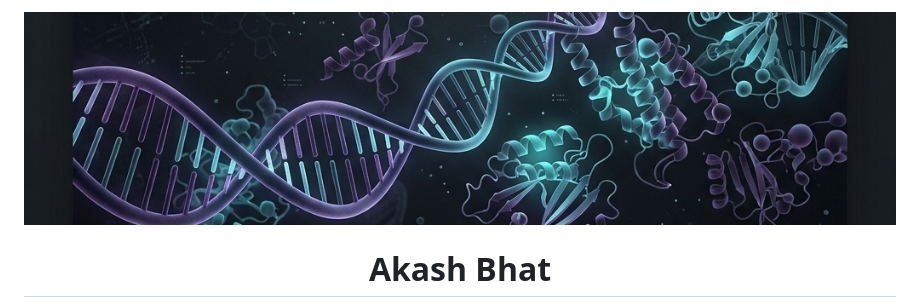
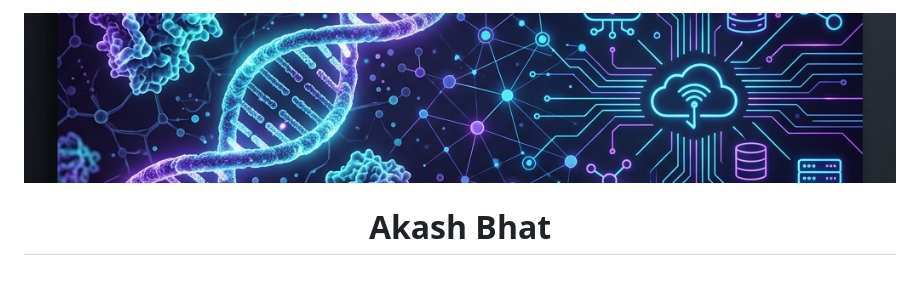
Before and after one commit to voidomin/voidomin, a Markdown page: README.md, the part around the change. Drawn GitHub-style; pictures changed too: assets/banner_hybrid.png (added); blank space fills up the shorter version.

Commit message:
Update banner to hybrid Tech-Bio theme

```diff
--- a/README.md
+++ b/README.md
@@ -1,6 +1,6 @@
 <div align="center">
 
-<img src="https://raw.githubusercontent.com/voidomin/voidomin/main/assets/banner_final.png" width="100%" alt="Professional Header" />
+<img src="https://raw.githubusercontent.com/voidomin/voidomin/main/assets/banner_hybrid.png" width="100%" alt="Tech-Bio Hybrid Header" />
 
 # Akash Bhat
 
```
